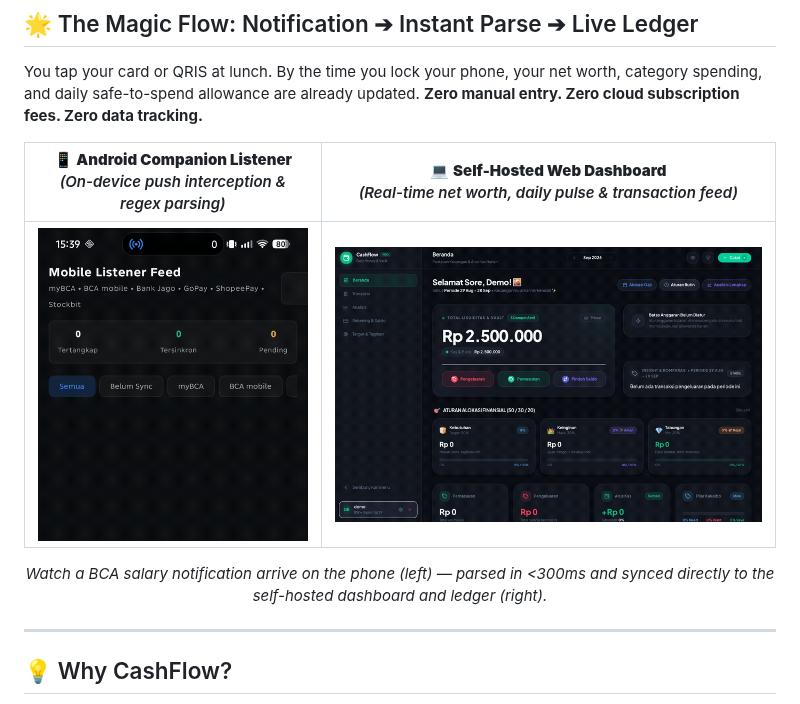
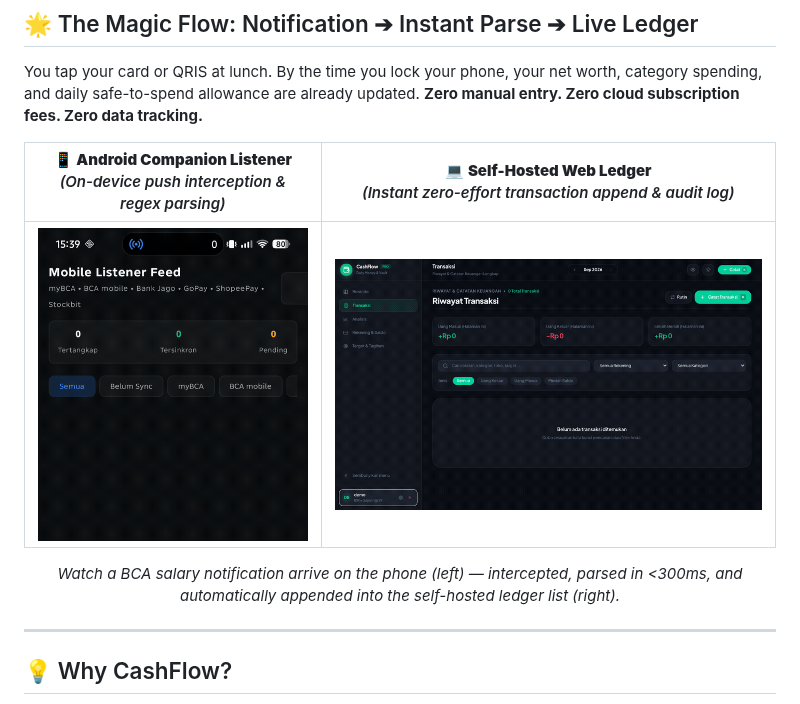
Before and after one commit to alfonsusenrico/cash-flow-tracker, a Markdown page: README.md, the part around one of its changes. GitHub-like rendering; pictures changed too: docs/assets/web_ui_demo.gif.

Commit message:
docs(readme): highlight transaction append animation in web ledger demo

```diff
--- a/README.md
+++ b/README.md
@@ -11,5 +11,5 @@ You tap your card or QRIS at lunch. By the time you lock your phone, your net wo
 
 <div align="center">
 
-| 📱 **Android Companion Listener**<br>*(On-device push interception & regex parsing)* | 💻 **Self-Hosted Web Dashboard**<br>*(Real-time net worth, daily pulse & transaction feed)* |
+| 📱 **Android Companion Listener**<br>*(On-device push interception & regex parsing)* | 💻 **Self-Hosted Web Ledger**<br>*(Instant zero-effort transaction append & audit log)* |
 | :---: | :---: |
@@ -17,5 +17,5 @@ You tap your card or QRIS at lunch. By the time you lock your phone, your net wo
 
-*Watch a BCA salary notification arrive on the phone (left) — parsed in <300ms and synced directly to the self-hosted dashboard and ledger (right).*
+*Watch a BCA salary notification arrive on the phone (left) — intercepted, parsed in <300ms, and automatically appended into the self-hosted ledger list (right).*
 
 </div>
 
```
Also changed, not shown: other parts of README.md (+1 -1 lines).
